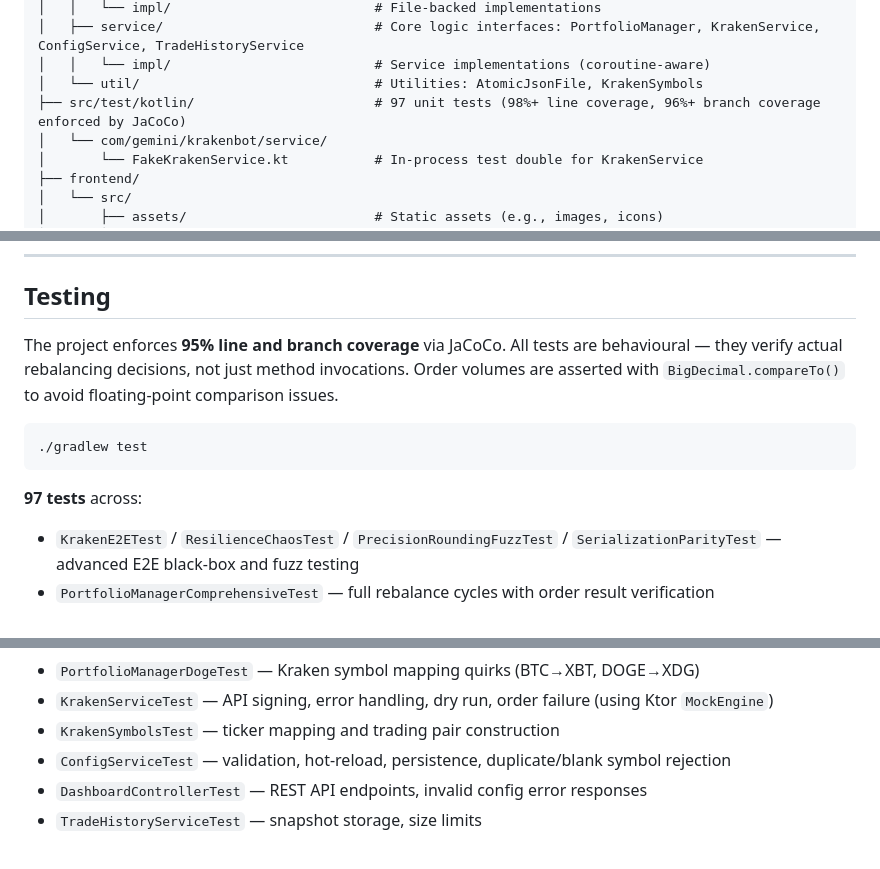
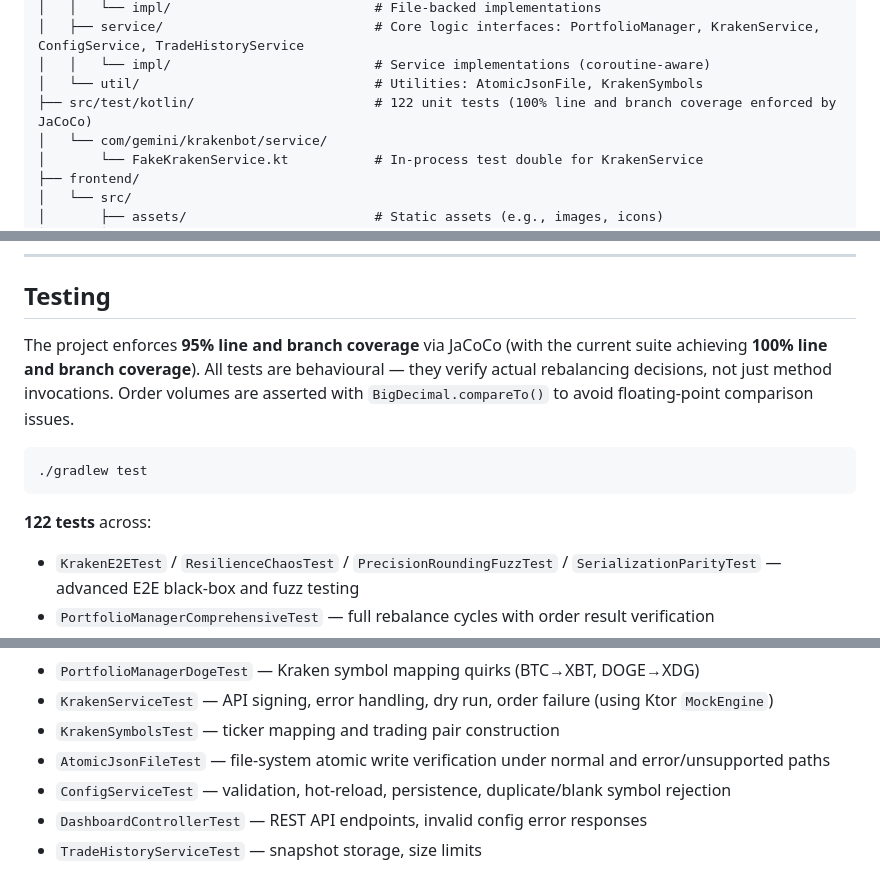
Before and after one commit to HyperVon/new-kraken-rebalancer, a Markdown page: README.md, 3 parts joined by grey strips. Rendered like a GitHub page.

Commit message:
test: add AtomicJsonFileTest and achieve 100% line and branch coverage across the project

````diff
--- a/README.md
+++ b/README.md
@@ -143,7 +143,7 @@ See **[ALGORITHM.md](ALGORITHM.md)** for a detailed breakdown of the rebalancing
 │   ├── service/                           # Core logic interfaces: PortfolioManager, KrakenService, ConfigService, TradeHistoryService
 │   │   └── impl/                          # Service implementations (coroutine-aware)
 │   └── util/                              # Utilities: AtomicJsonFile, KrakenSymbols
-├── src/test/kotlin/                       # 97 unit tests (98%+ line coverage, 96%+ branch coverage enforced by JaCoCo)
+├── src/test/kotlin/                       # 122 unit tests (100% line and branch coverage enforced by JaCoCo)
 │   └── com/gemini/krakenbot/service/
 │       └── FakeKrakenService.kt           # In-process test double for KrakenService
 ├── frontend/
@@ -231,13 +231,13 @@ Open your browser to **http://localhost:5173**. The frontend proxies API request
 
 ## Testing
 
-The project enforces **95% line and branch coverage** via JaCoCo. All tests are behavioural — they verify actual rebalancing decisions, not just method invocations. Order volumes are asserted with `BigDecimal.compareTo()` to avoid floating-point comparison issues.
+The project enforces **95% line and branch coverage** via JaCoCo (with the current suite achieving **100% line and branch coverage**). All tests are behavioural — they verify actual rebalancing decisions, not just method invocations. Order volumes are asserted with `BigDecimal.compareTo()` to avoid floating-point comparison issues.
 
 ```bash
 ./gradlew test
 ```
 
-**97 tests** across:
+**122 tests** across:
 - `KrakenE2ETest` / `ResilienceChaosTest` / `PrecisionRoundingFuzzTest` / `SerializationParityTest` — advanced E2E black-box and fuzz testing
 - `PortfolioManagerComprehensiveTest` — full rebalance cycles with order result verification
 - `PortfolioManagerFiatCorrectionTest` — deposit/withdrawal distribution logic
@@ -249,6 +249,7 @@ The project enforces **95% line and branch coverage** via JaCoCo. All tests are
 - `PortfolioManagerDogeTest` — Kraken symbol mapping quirks (BTC→XBT, DOGE→XDG)
 - `KrakenServiceTest` — API signing, error handling, dry run, order failure (using Ktor `MockEngine`)
 - `KrakenSymbolsTest` — ticker mapping and trading pair construction
+- `AtomicJsonFileTest` — file-system atomic write verification under normal and error/unsupported paths
 - `ConfigServiceTest` — validation, hot-reload, persistence, duplicate/blank symbol rejection
 - `DashboardControllerTest` — REST API endpoints, invalid config error responses
 - `TradeHistoryServiceTest` — snapshot storage, size limits
````
Also changed, not shown: CHANGELOG.md (+2 -1 lines).
